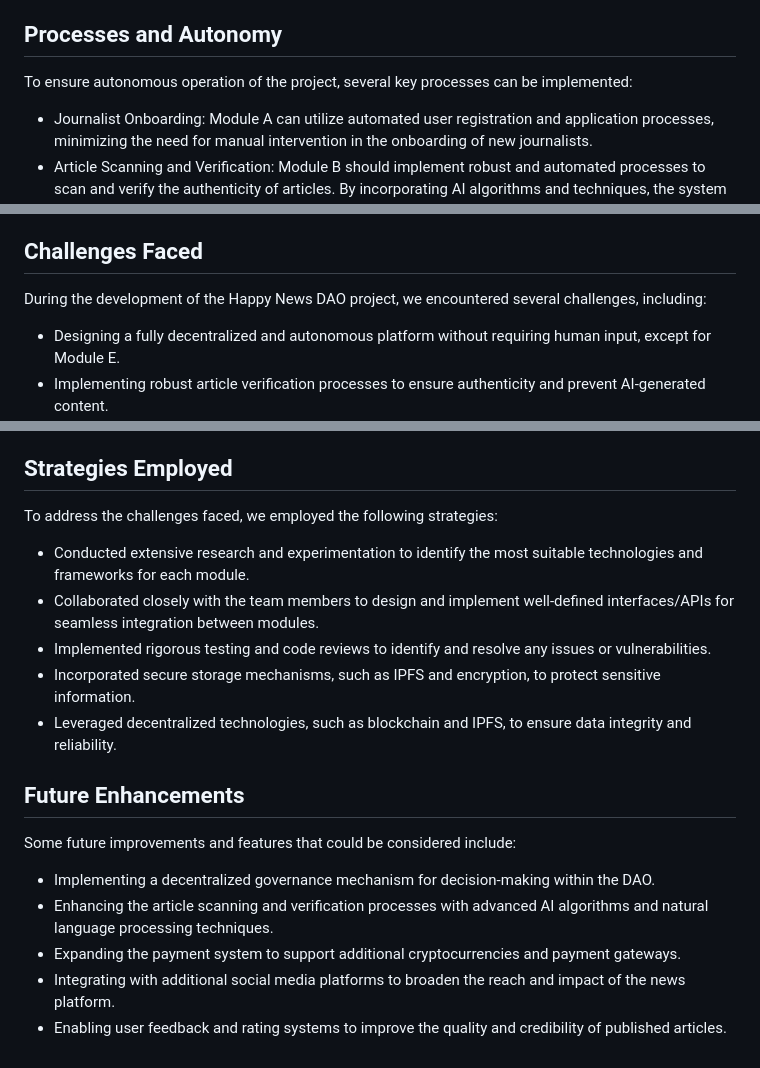
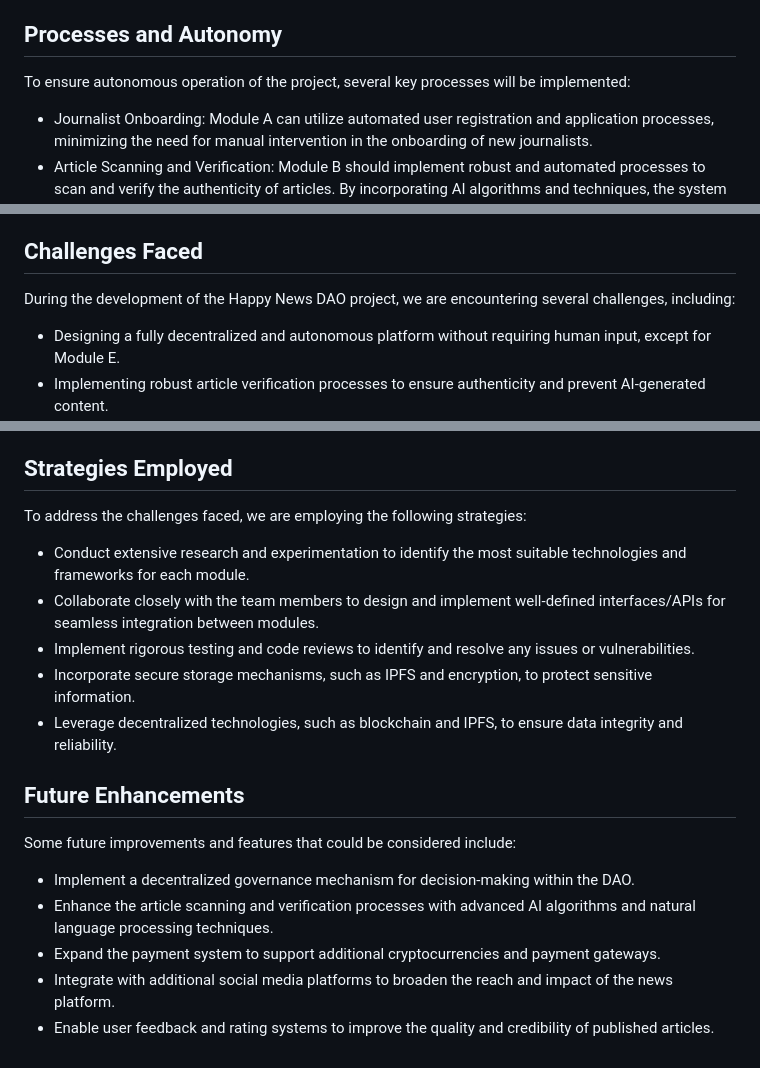
Before and after one commit to DAOveloped/HappyNewsDAO, a Markdown page: README.md, 3 parts joined by grey strips. Rendered like a GitHub page.

```diff
--- a/README.md
+++ b/README.md
@@ -74,7 +74,7 @@ This project aims to create a decentralized news platform, Happy News DAO, where
 - Github: (Version control and project management): GitHub is used as the version control system and project management tool for the Happy News DAO project. It allows for collaborative development, code sharing, and issue tracking.
 
 ## Processes and Autonomy
-To ensure autonomous operation of the project, several key processes can be implemented:
+To ensure autonomous operation of the project, several key processes will be implemented:
 - Journalist Onboarding: Module A can utilize automated user registration and application processes, minimizing the need for manual intervention in the onboarding of new journalists.
 - Article Scanning and Verification: Module B should implement robust and automated processes to scan and verify the authenticity of articles. By incorporating AI algorithms and techniques, the system can detect AI-generated content and ensure human authenticity.
 - Sentiment Analysis: Module E, with the integration of Langchain, can perform sentiment analysis autonomously. The sentiment analysis process should continuously improve through self-adjusting features, allowing the project to adapt and enhance accuracy over time.
@@ -83,7 +83,7 @@ To ensure autonomous operation of the project, several key processes can be impl
 - Website Updates: Module G can detect when an article has been permanently stored on Filecoin and autonomously update the HappyNews.DAO website.
 
 ## Challenges Faced
-During the development of the Happy News DAO project, we encountered several challenges, including:
+During the development of the Happy News DAO project, we are encountering several challenges, including:
 - Designing a fully decentralized and autonomous platform without requiring human input, except for Module E.
 - Implementing robust article verification processes to ensure authenticity and prevent AI-generated content.
 - Coordinating the integration and synchronization of multiple modules to operate seamlessly and maintain decentralization.
@@ -91,17 +91,17 @@ During the development of the Happy News DAO project, we encountered several cha
 - Learning the new web3 tools and determining their efficiency and requirements within the Happy News project.
 
 ## Strategies Employed
-To address the challenges faced, we employed the following strategies:
-- Conducted extensive research and experimentation to identify the most suitable technologies and frameworks for each module.
-- Collaborated closely with the team members to design and implement well-defined interfaces/APIs for seamless integration between modules.
-- Implemented rigorous testing and code reviews to identify and resolve any issues or vulnerabilities.
-- Incorporated secure storage mechanisms, such as IPFS and encryption, to protect sensitive information.
-- Leveraged decentralized technologies, such as blockchain and IPFS, to ensure data integrity and reliability.
+To address the challenges faced, we are employing the following strategies:
+- Conduct extensive research and experimentation to identify the most suitable technologies and frameworks for each module.
+- Collaborate closely with the team members to design and implement well-defined interfaces/APIs for seamless integration between modules.
+- Implement rigorous testing and code reviews to identify and resolve any issues or vulnerabilities.
+- Incorporate secure storage mechanisms, such as IPFS and encryption, to protect sensitive information.
+- Leverage decentralized technologies, such as blockchain and IPFS, to ensure data integrity and reliability.
 
 ## Future Enhancements
 Some future improvements and features that could be considered include:
-- Implementing a decentralized governance mechanism for decision-making within the DAO.
-- Enhancing the article scanning and verification processes with advanced AI algorithms and natural language processing techniques.
-- Expanding the payment system to support additional cryptocurrencies and payment gateways.
-- Integrating with additional social media platforms to broaden the reach and impact of the news platform.
-- Enabling user feedback and rating systems to improve the quality and credibility of published articles.
+- Implement a decentralized governance mechanism for decision-making within the DAO.
+- Enhance the article scanning and verification processes with advanced AI algorithms and natural language processing techniques.
+- Expand the payment system to support additional cryptocurrencies and payment gateways.
+- Integrate with additional social media platforms to broaden the reach and impact of the news platform.
+- Enable user feedback and rating systems to improve the quality and credibility of published articles.
```
